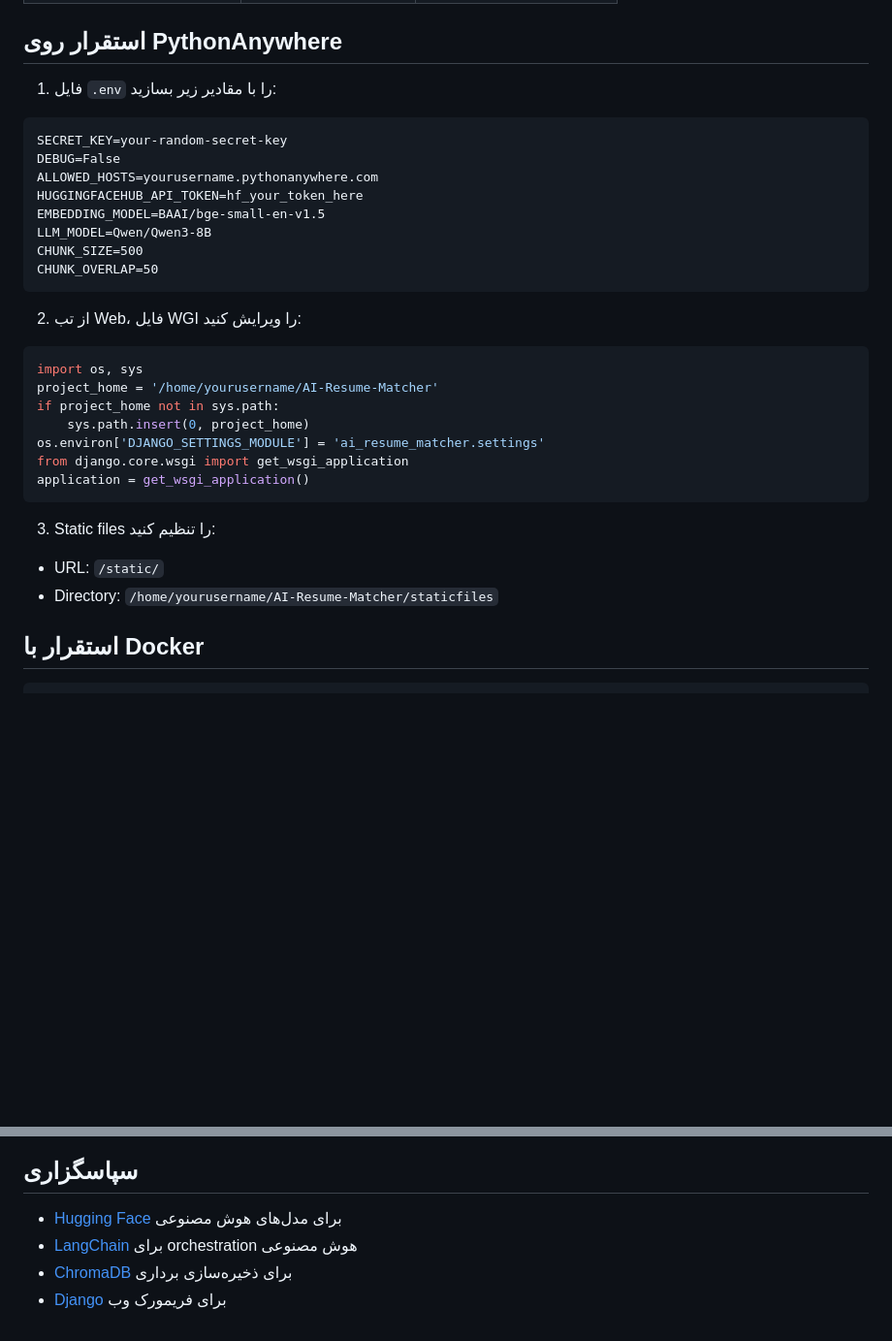
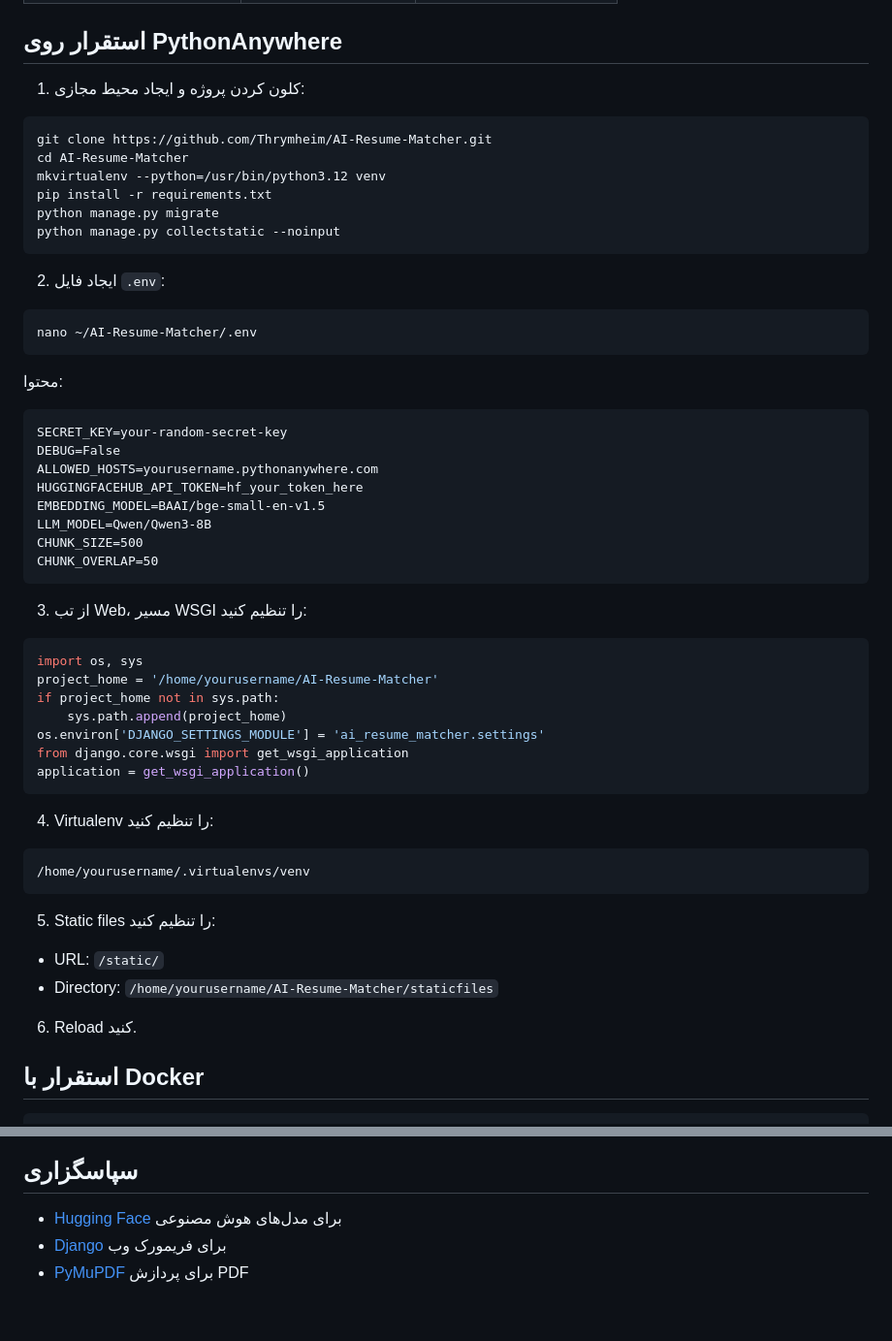
Before and after one commit to Thrymheim/AI-Resume-Matcher, a Markdown page: README.md, 2 parts joined by grey strips. Shown at 97% size. Drawn GitHub-style; blank space fills up the shorter version.

Commit message:
Update README to match final lightweight architecture

````diff
--- a/README.md
+++ b/README.md
@@ -93,7 +86,21 @@ python manage.py runserver
 
 ## استقرار روی PythonAnywhere
 
-1. فایل `.env` را با مقادیر زیر بسازید:
+1. کلون کردن پروژه و ایجاد محیط مجازی:
+```bash
+git clone https://github.com/Thrymheim/AI-Resume-Matcher.git
+cd AI-Resume-Matcher
+mkvirtualenv --python=/usr/bin/python3.12 venv
+pip install -r requirements.txt
+python manage.py migrate
+python manage.py collectstatic --noinput
+```
+
+2. ایجاد فایل `.env`:
+```bash
+nano ~/AI-Resume-Matcher/.env
+```
+محتوا:
 ```
 SECRET_KEY=your-random-secret-key
 DEBUG=False
@@ -105,20 +112,27 @@ CHUNK_SIZE=500
 CHUNK_OVERLAP=50
 ```
 
-2. از تب Web، فایل WGI را ویرایش کنید:
+3. از تب Web، مسیر WSGI را تنظیم کنید:
 ```python
 import os, sys
 project_home = '/home/yourusername/AI-Resume-Matcher'
 if project_home not in sys.path:
-    sys.path.insert(0, project_home)
+    sys.path.append(project_home)
 os.environ['DJANGO_SETTINGS_MODULE'] = 'ai_resume_matcher.settings'
 from django.core.wsgi import get_wsgi_application
 application = get_wsgi_application()
 ```
 
-3. Static files را تنظیم کنید:
+4. Virtualenv را تنظیم کنید:
+```
+/home/yourusername/.virtualenvs/venv
+```
+
+5. Static files را تنظیم کنید:
 - URL: `/static/`
 - Directory: `/home/yourusername/AI-Resume-Matcher/staticfiles`
+
+6. Reload کنید.
 
 ## استقرار با Docker
 
@@ -148,6 +162,5 @@ CMD ["gunicorn", "ai_resume_matcher.wsgi:application", "--bind", "0.0.0.0:8000"]
 ## سپاسگزاری
 
 - [Hugging Face](https://huggingface.co) برای مدل‌های هوش مصنوعی
-- [LangChain](https://langchain.com) برای orchestration هوش مصنوعی
-- [ChromaDB](https://www.trychroma.com) برای ذخیره‌سازی برداری
 - [Django](https://www.djangoproject.com) برای فریمورک وب
+- [PyMuPDF](https://pymupdf.readthedocs.io) برای پردازش PDF
````
Also changed, not shown: other parts of README.md (+6 -13 lines).
